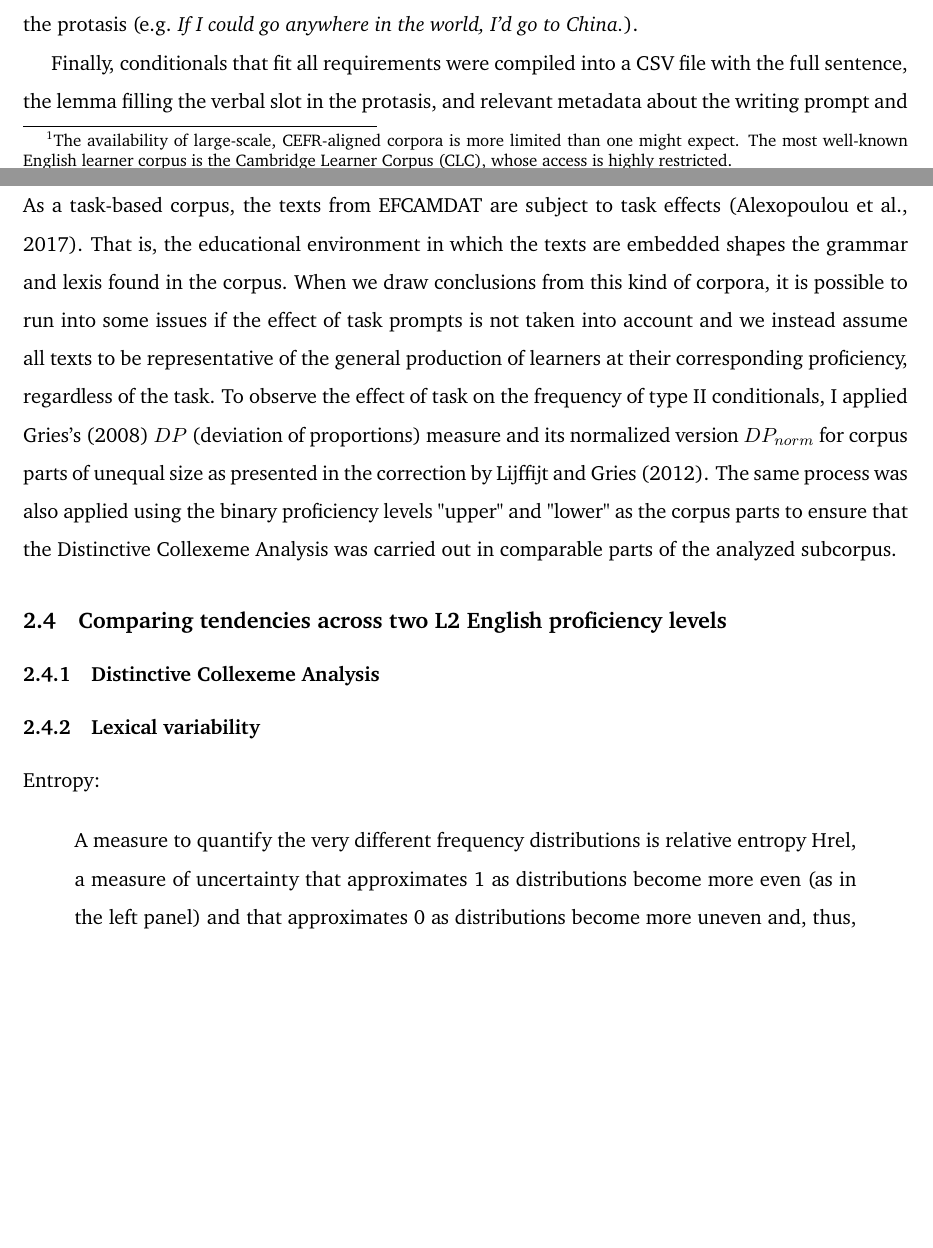
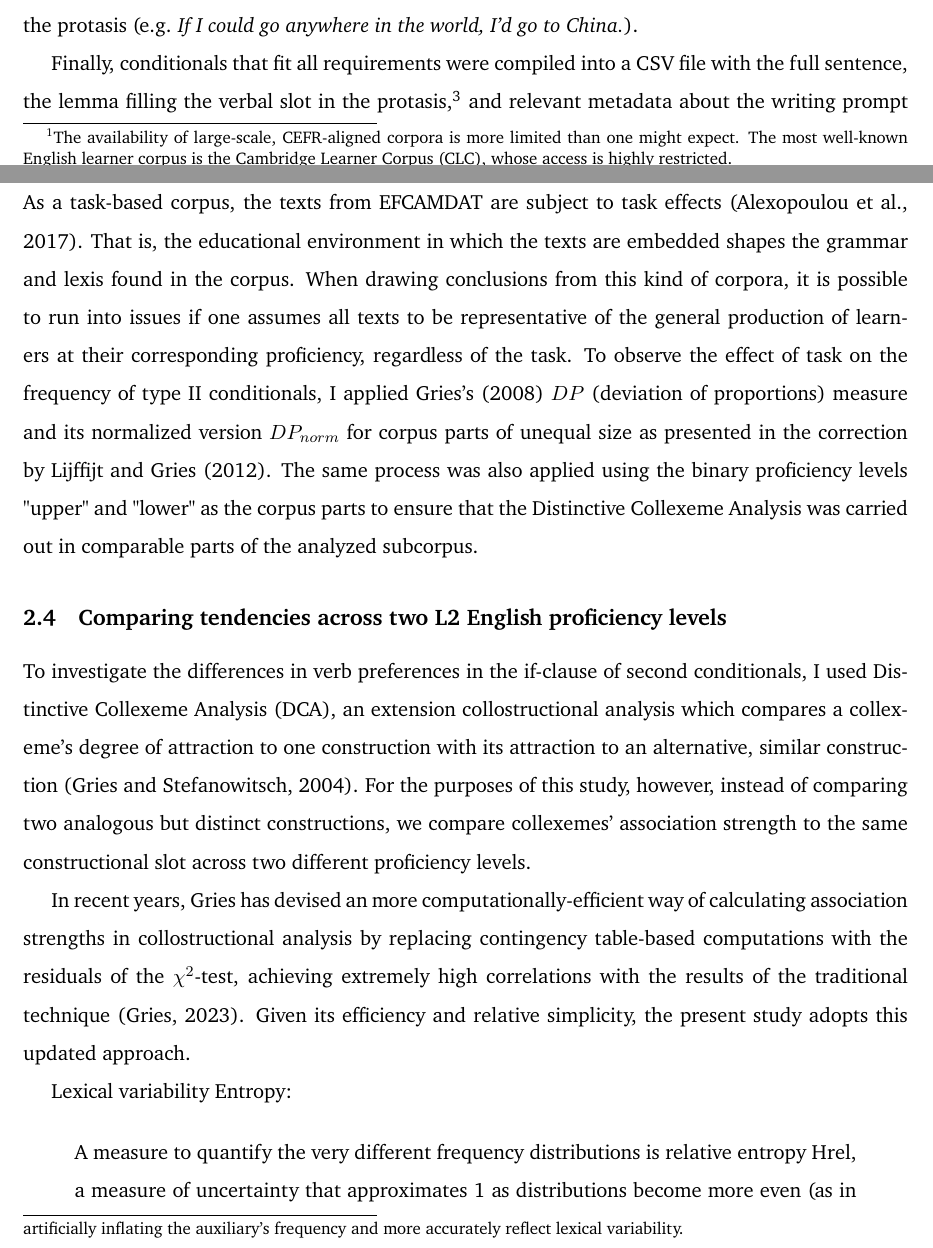
Before and after one commit to codes-witch/DCA-Conditionals-II-ESL, a LaTeX document (writeup/main.tex, which reads writeup/content/3-methods.tex): two parts of pages 2 and 3 of 7, joined at a grey line, cut so that both start at the same text, the shorter picture padded with empty space. Compiled offline with pdfLaTeX.

Commit message:
finished collostructional analysis

```diff
--- a/writeup/content/3-methods.tex
+++ b/writeup/content/3-methods.tex
@@ -36,21 +36,27 @@ For this study, I excluded sentences that expressed their conditional value thro
     \label{noncondif}
 \end{figure}
 
-Finally, conditionals that fit all requirements were compiled into a CSV file with the full sentence, the lemma filling the verbal slot in the protasis, and relevant metadata about the writing prompt and response, such as the \textit{Englishtown} level the task stemmed from and the topic ID.
+Finally, conditionals that fit all requirements were compiled into a CSV file with the full sentence, the lemma filling the verbal slot in the protasis,\footnote{In the case of constructions with auxiliary verbs, I chose the lemma of the lexical verb as the slot filler in order to avoid artificially inflating the auxiliary's frequency and more accurately reflect lexical variability.}
+and relevant metadata about the writing prompt and response, such as the \textit{Englishtown} level the task stemmed from and the topic ID.
 
 \subsection{Calculating dispersion across tasks and levels}
 
 As a task-based corpus, the texts from EFCAMDAT are subject to task effects \citep{alexopoulouTaskEffect2017}. That is, the educational environment in which the texts are embedded shapes the grammar and lexis found in the corpus.
-When we draw conclusions from this kind of corpora, it is possible to run into some issues if the effect of task prompts is not taken into account and we instead assume all texts to be representative of the general production of learners at their corresponding proficiency, regardless of the task.
+When drawing conclusions from this kind of corpora, it is possible to run into issues if one assumes all texts to be representative of the general production of learners at their corresponding proficiency, regardless of the task.
 To observe the effect of task on the frequency of type II conditionals, I applied \citeauthor{griesDispersionsAdjustedFrequencies2008}'s \citeyearpar{griesDispersionsAdjustedFrequencies2008} $DP$ (deviation of proportions) measure and its normalized version $DP_{norm}$ for corpus parts of unequal size as presented in the correction by \cite{lijffijt_gries_correction}.
 The same process was also applied using the binary proficiency levels "upper" and "lower" as the corpus parts to ensure that the Distinctive Collexeme Analysis was carried out in comparable parts of the analyzed subcorpus.
 
 \subsection{Comparing tendencies across two L2 English proficiency levels}
 
+To investigate the differences in verb preferences in the if-clause of second conditionals, I used  Distinctive Collexeme Analysis (DCA),
+an extension collostructional analysis which compares a collexeme's degree of attraction to one construction with its attraction to an alternative, similar construction \citep{griesExtendingCollostructionalAnalysis2004}.
+For the purposes of this study, however, instead of comparing two analogous but distinct constructions, we compare collexemes' association strength to the same constructional slot across two different proficiency levels.
 
-\subsubsection{Distinctive Collexeme Analysis}
+In recent years, \citeauthor{griesOverhaulingCollostructionalAnalysis2023} has devised an more computationally-efficient way of calculating association strengths in collostructional analysis by replacing contingency table-based computations with the residuals of the $\chi^2$-test, achieving extremely high correlations with the results of the traditional technique \citep{griesOverhaulingCollostructionalAnalysis2023}.
+Given its efficiency and relative simplicity, the present study adopts this updated approach.
 
-\subsubsection{Lexical variability}
+
+{Lexical variability}
 Entropy:
 
 \begin{quote}
```
Also changed, not shown: writeup/literature.bib (+17 -0 lines), writeup/content/3-methods.tex (2 more changed lines).
